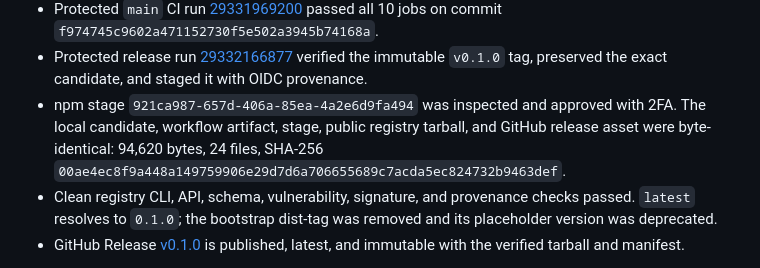
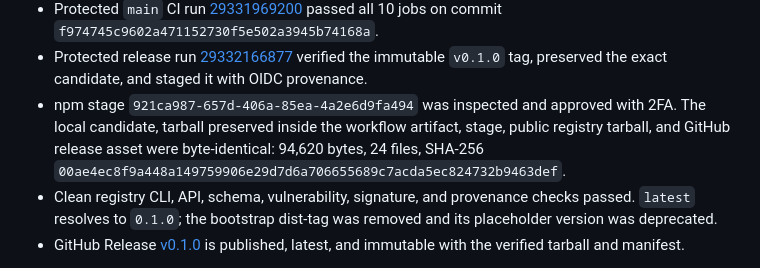
Before and after one commit to zackabrah/scopeglass, a Markdown page: tasks/todo.md, the part around the change. Rendered like a GitHub page.

Commit message:
docs(release): clarify artifact evidence

```diff
--- a/tasks/todo.md
+++ b/tasks/todo.md
@@ -77,9 +77,9 @@ Local verification on 2026-07-14:
   verified the immutable `v0.1.0` tag, preserved the exact candidate, and
   staged it with OIDC provenance.
 - npm stage `921ca987-657d-406a-85ea-4a2e6d9fa494` was inspected and approved
-  with 2FA. The local candidate, workflow artifact, stage, public registry
-  tarball, and GitHub release asset were byte-identical: 94,620 bytes, 24 files,
-  SHA-256
+  with 2FA. The local candidate, tarball preserved inside the workflow artifact,
+  stage, public registry tarball, and GitHub release asset were byte-identical:
+  94,620 bytes, 24 files, SHA-256
   `00ae4ec8f9a448a149759906e29d7d6a706655689c7acda5ec824732b9463def`.
 - Clean registry CLI, API, schema, vulnerability, signature, and provenance
   checks passed. `latest` resolves to `0.1.0`; the bootstrap dist-tag was
```
Also changed, not shown: docs/RELEASE.md (+1 -1 lines), docs/SECURITY.md (+6 -6 lines).
